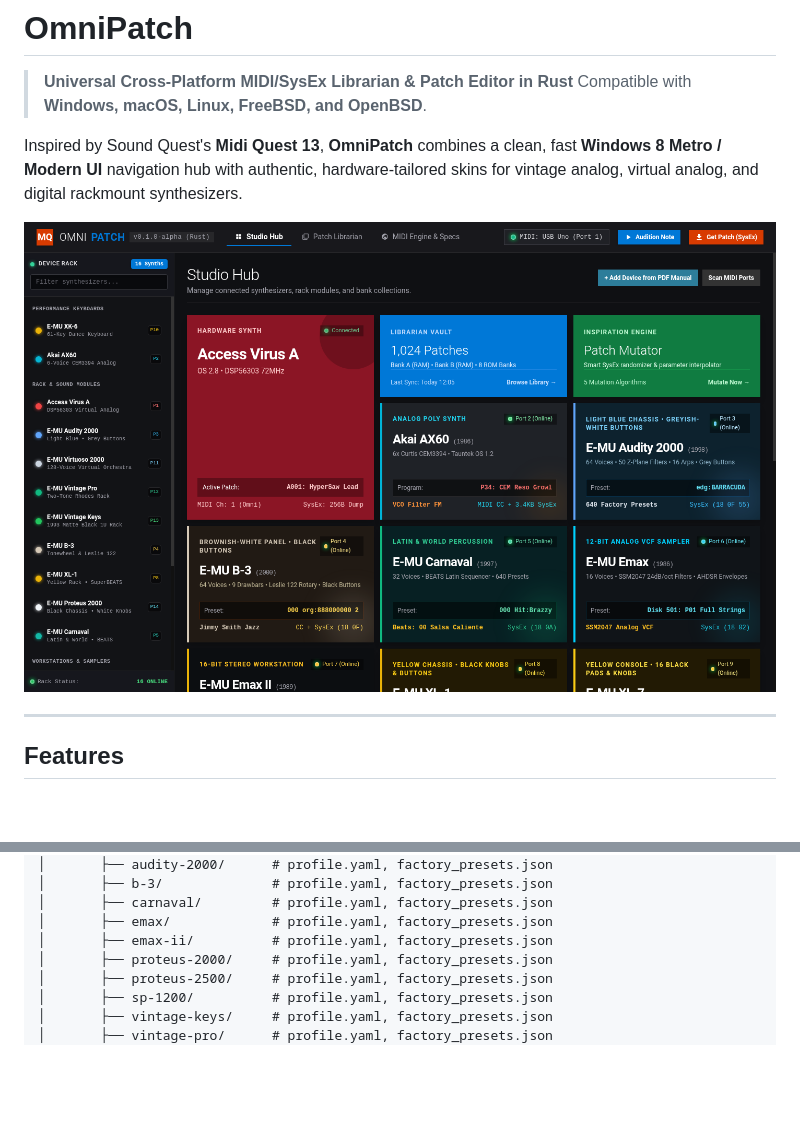
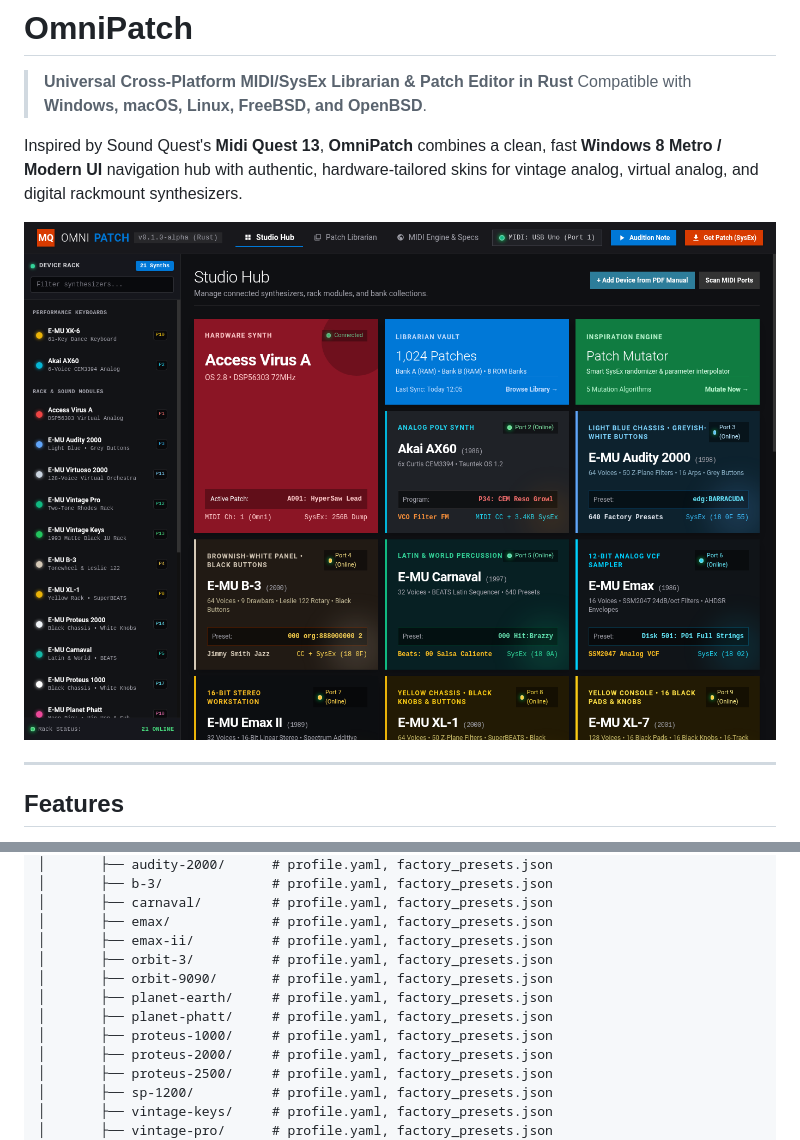
Before and after one commit to dan2804/omnipatch, a Markdown page: README.md, 2 parts joined by grey strips. GitHub-like rendering; pictures changed too: assets/screenshots/studio_hub.png; blank space fills up the shorter version.

Commit message:
Add E-MU Proteus 1000, Planet Phatt, Planet Earth, Orbit-3, and Orbit 9090 with physical skins, factory banks, and SysEx

```diff
--- a/README.md
+++ b/README.md
@@ -113,6 +128,11 @@ omnipatch/
 │       ├── carnaval/         # profile.yaml, factory_presets.json
 │       ├── emax/             # profile.yaml, factory_presets.json
 │       ├── emax-ii/          # profile.yaml, factory_presets.json
+│       ├── orbit-3/          # profile.yaml, factory_presets.json
+│       ├── orbit-9090/       # profile.yaml, factory_presets.json
+│       ├── planet-earth/     # profile.yaml, factory_presets.json
+│       ├── planet-phatt/     # profile.yaml, factory_presets.json
+│       ├── proteus-1000/     # profile.yaml, factory_presets.json
 │       ├── proteus-2000/     # profile.yaml, factory_presets.json
 │       ├── proteus-2500/     # profile.yaml, factory_presets.json
 │       ├── sp-1200/          # profile.yaml, factory_presets.json
```
Also changed, not shown: other parts of README.md (+15 -0 lines), assets/screenshots/emu_orbit_3.png (added), assets/screenshots/emu_orbit_9090.png (added), assets/screenshots/emu_planet_earth.png (added), assets/screenshots/emu_planet_phatt.png (added), assets/screenshots/emu_proteus_1000.png (added), 12 other files.
